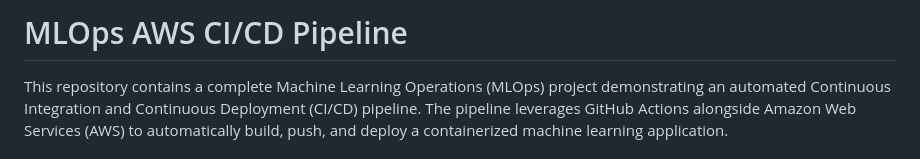
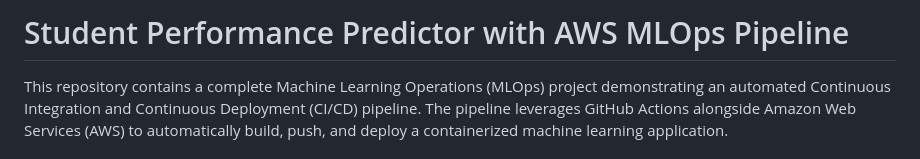
Before and after one commit to Durvesh-code/MLOPS_AWS_CI_CD, a Markdown page: README.md, the part around the change. Drawn GitHub-style.

Commit message:
Update project title in README

```diff
--- a/README.md
+++ b/README.md
@@ -1,4 +1,4 @@
-# MLOps AWS CI/CD Pipeline
+# Student Performance Predictor with AWS MLOps Pipeline
 
 This repository contains a complete Machine Learning Operations (MLOps) project demonstrating an automated Continuous Integration and Continuous Deployment (CI/CD) pipeline. The pipeline leverages GitHub Actions alongside Amazon Web Services (AWS) to automatically build, push, and deploy a containerized machine learning application.
 
```
